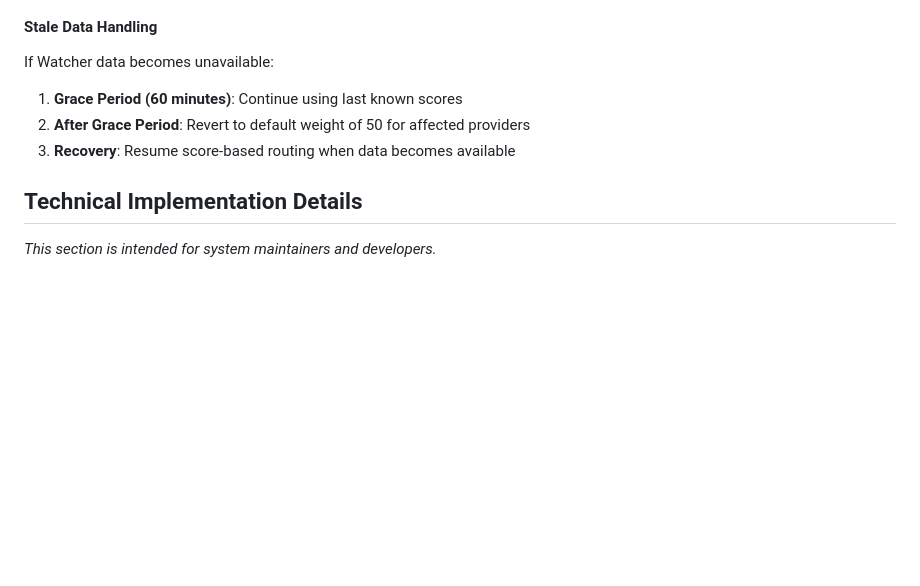
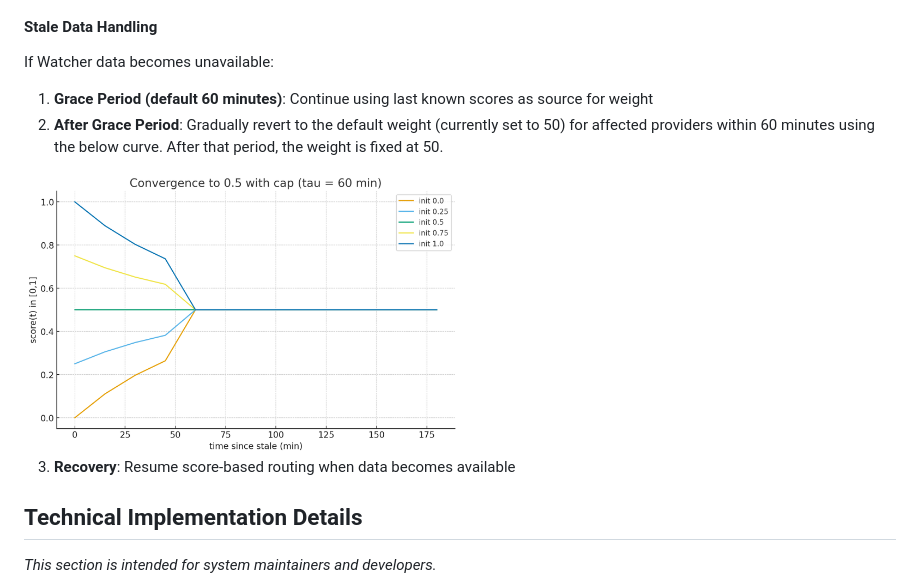
Before and after one commit to DIN-center/din-caddy-plugins, a Markdown page: docs/dynamic-load-balancing/dynamic-load-balancing.md, the part around the change. Rendered like a GitHub page; pictures changed too: docs/dynamic-load-balancing/exponential-pull-to-midpoint-plot.png (added); blank space fills up the shorter version.

Commit message:
implement gradually pull score to the default given an elapsed time after stale

```diff
--- a/docs/dynamic-load-balancing/dynamic-load-balancing.md
+++ b/docs/dynamic-load-balancing/dynamic-load-balancing.md
@@ -118,9 +118,13 @@ Newly registered providers without score history receive a default weight of 50,
 
 #### Stale Data Handling
 If Watcher data becomes unavailable:
-1. **Grace Period (60 minutes)**: Continue using last known scores
-2. **After Grace Period**: Revert to default weight of 50 for affected providers
+1. **Grace Period (default 60 minutes)**: Continue using last known scores as source for weight
+2. **After Grace Period**: Gradually revert to the default weight (currently set to 50) for affected providers within 60 minutes using the below curve. After that period, the weight is fixed at 50.
+<img src="exponential-pull-to-midpoint-plot.png" width="50%" align="center">
+
+
 3. **Recovery**: Resume score-based routing when data becomes available
+
 
 ## Technical Implementation Details
 
```
Also changed, not shown: 8 other files.
